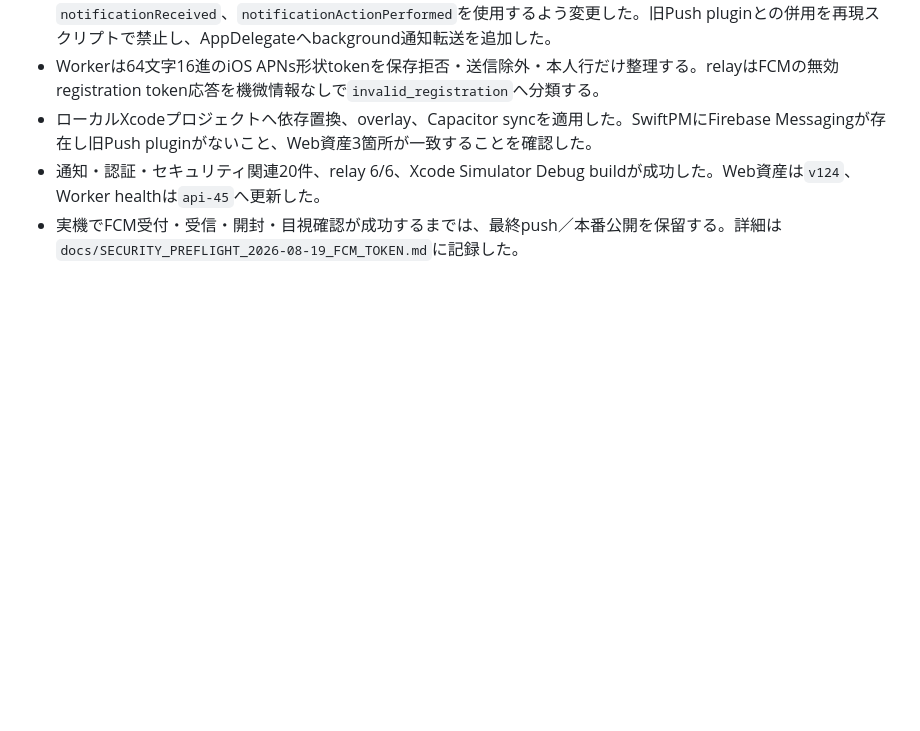
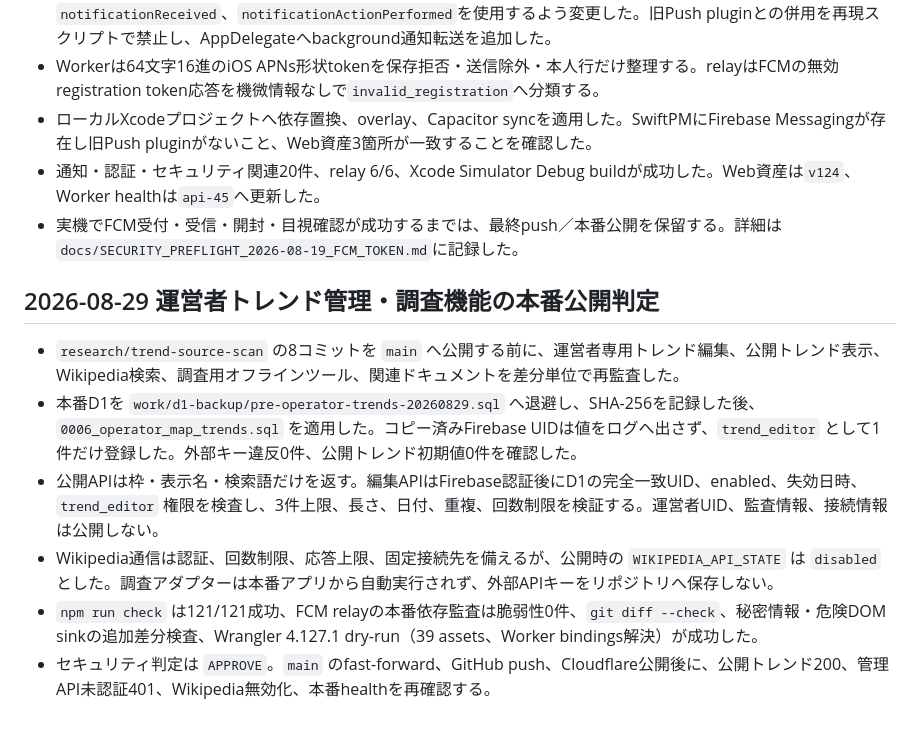
Before and after one commit to tff2bk2fbc-ctrl/michikusa, a Markdown page: ORCHESTRATION_LOG.md, the part around the change. GitHub-like rendering; blank space fills up the shorter version.

Commit message:
Document operator trends release approval

```diff
--- a/ORCHESTRATION_LOG.md
+++ b/ORCHESTRATION_LOG.md
@@ -457,3 +457,12 @@ AIセキュリティ部署がリリースコミットを読み取り専用で再
 - ローカルXcodeプロジェクトへ依存置換、overlay、Capacitor syncを適用した。SwiftPMにFirebase Messagingが存在し旧Push pluginがないこと、Web資産3箇所が一致することを確認した。
 - 通知・認証・セキュリティ関連20件、relay 6/6、Xcode Simulator Debug buildが成功した。Web資産は`v124`、Worker healthは`api-45`へ更新した。
 - 実機でFCM受付・受信・開封・目視確認が成功するまでは、最終push／本番公開を保留する。詳細は`docs/SECURITY_PREFLIGHT_2026-08-19_FCM_TOKEN.md`に記録した。
+
+## 2026-08-29 運営者トレンド管理・調査機能の本番公開判定
+
+- `research/trend-source-scan` の8コミットを `main` へ公開する前に、運営者専用トレンド編集、公開トレンド表示、Wikipedia検索、調査用オフラインツール、関連ドキュメントを差分単位で再監査した。
+- 本番D1を `work/d1-backup/pre-operator-trends-20260829.sql` へ退避し、SHA-256を記録した後、`0006_operator_map_trends.sql` を適用した。コピー済みFirebase UIDは値をログへ出さず、`trend_editor` として1件だけ登録した。外部キー違反0件、公開トレンド初期値0件を確認した。
+- 公開APIは枠・表示名・検索語だけを返す。編集APIはFirebase認証後にD1の完全一致UID、enabled、失効日時、`trend_editor` 権限を検査し、3件上限、長さ、日付、重複、回数制限を検証する。運営者UID、監査情報、接続情報は公開しない。
+- Wikipedia通信は認証、回数制限、応答上限、固定接続先を備えるが、公開時の `WIKIPEDIA_API_STATE` は `disabled` とした。調査アダプターは本番アプリから自動実行されず、外部APIキーをリポジトリへ保存しない。
+- `npm run check` は121/121成功、FCM relayの本番依存監査は脆弱性0件、`git diff --check`、秘密情報・危険DOM sinkの追加差分検査、Wrangler 4.127.1 dry-run（39 assets、Worker bindings解決）が成功した。
+- セキュリティ判定は `APPROVE`。`main` のfast-forward、GitHub push、Cloudflare公開後に、公開トレンド200、管理API未認証401、Wikipedia無効化、本番healthを再確認する。
```
